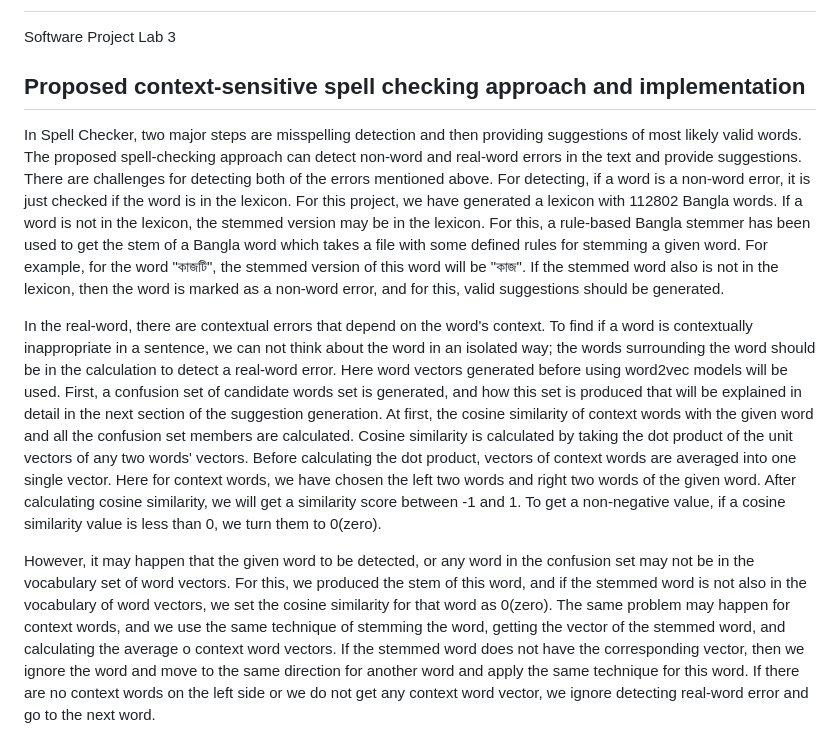
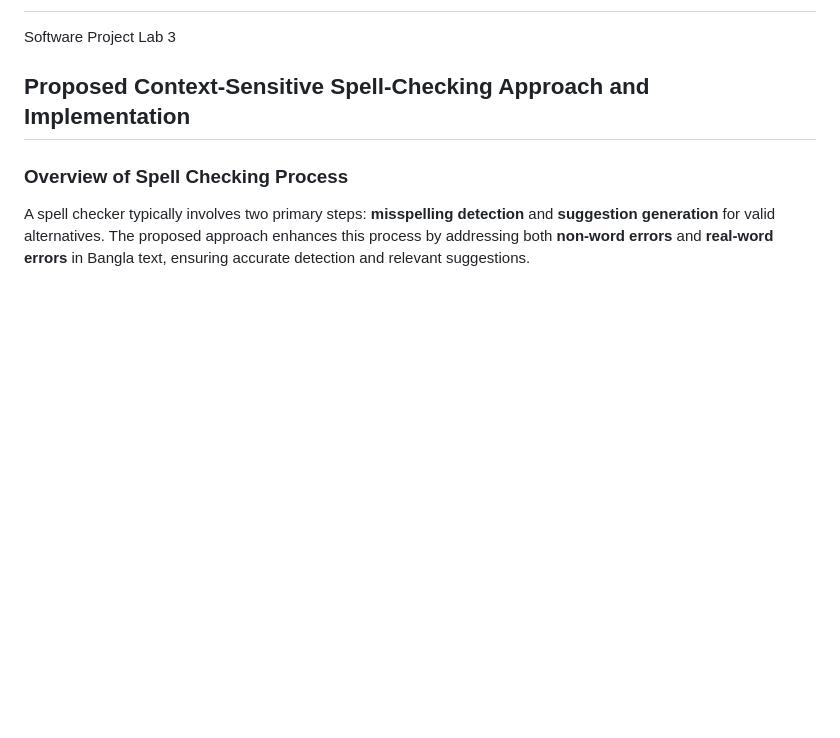
Before and after one commit to pritomsaha/Context-sensitive-Bangla-spell-checker, a Markdown page: README.md, the part around the change printed below. GitHub-like rendering; blank space fills up the shorter version.

```diff
--- a/README.md
+++ b/README.md
@@ -1,18 +1,9 @@
 # Context-sensitive-Bangla-spell-checker
 Software Project Lab 3
 
-## Proposed context-sensitive spell checking approach and implementation
-In Spell Checker, two major steps are misspelling detection and then providing suggestions of most likely valid words. The proposed spell-checking approach can detect non-word and real-word errors in the text and provide suggestions. There are challenges for detecting both of the errors mentioned above. For detecting, if a word is a non-word error, it is just checked if the word is in the lexicon. For this project, we have generated a lexicon with 112802 Bangla words. If a word is not in the
-lexicon, the stemmed version may be in the lexicon. For
-this, a rule-based Bangla stemmer has been used to get the stem of a Bangla word which takes a file with some defined rules for stemming a given word. For example, for the word "কাজটি", the stemmed version of this word will be "কাজ". If the stemmed word also is not in the
-lexicon, then the word is marked as a non-word error, and for this, valid suggestions should be generated.
+## Proposed Context-Sensitive Spell-Checking Approach and Implementation
 
-In the real-word, there are contextual errors that depend on the word's context. To find if a word is contextually inappropriate in a sentence, we can not think about the word in an isolated way; the words surrounding the word should be in the calculation to detect a real-word error. Here word vectors generated before using word2vec models will be used. First, a confusion set of candidate words set is generated, and how
-this set is produced that will be explained in detail in the next section of the suggestion generation.
-At first, the cosine similarity of context words with the given word and all the confusion set members are calculated. Cosine similarity is calculated by taking the dot product of the unit vectors of any two words' vectors. Before calculating the dot product, vectors of context
-words are averaged into one single vector. Here for context words, we have chosen the left two words and right two words of the given word. After calculating cosine similarity, we will get a similarity score between -1 and 1. To get a non-negative value, if a cosine similarity value is less than 0, we turn them to 0(zero).
+### Overview of Spell Checking Process
 
-However, it may happen that the given word to be detected, or any word in the confusion set may not be in the vocabulary set of word vectors. For this, we produced the stem of this word, and if the stemmed word is not also in the vocabulary of word vectors, we set the cosine similarity for that word
-as 0(zero). The same problem may happen for context words, and we use the same technique of stemming the word, getting the vector of the stemmed word, and calculating the average o context word vectors.
-If the stemmed word does not have the corresponding vector, then we ignore the word and move to the same direction for another word and apply the same technique for this word. If there are no context words on the left side or we do not get any context word vector, we ignore detecting real-word error and go to the next word.
+A spell checker typically involves two primary steps: **misspelling detection** and **suggestion generation** for valid alternatives. The proposed approach enhances this process by addressing both **non-word errors** and **real-word errors** in Bangla text, ensuring accurate detection and relevant suggestions.
 
```
Also changed, not shown: other parts of README.md (+96 -25 lines).
